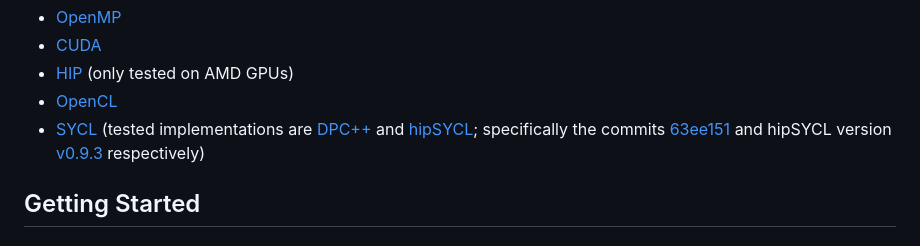
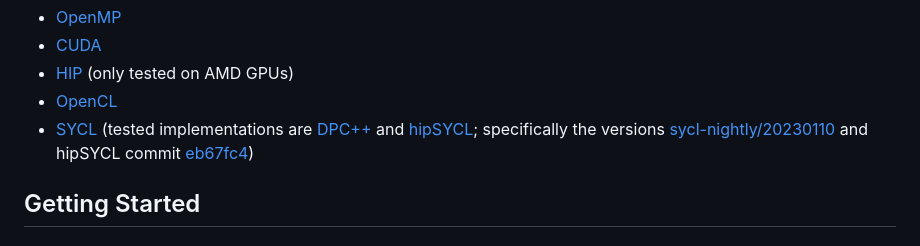
Before and after one commit to SC-SGS/PLSSVM, a Markdown page: README.md, the part around the change. Drawn GitHub-style.

Commit message:
Update README with tested compiler versions.

```diff
--- a/README.md
+++ b/README.md
@@ -39,7 +39,7 @@ The currently available frameworks (also called backends in our PLSSVM implement
 - [CUDA](https://developer.nvidia.com/cuda-zone)
 - [HIP](https://github.com/ROCm-Developer-Tools/HIP) (only tested on AMD GPUs)
 - [OpenCL](https://www.khronos.org/opencl/)
-- [SYCL](https://www.khronos.org/sycl/) (tested implementations are [DPC++](https://github.com/intel/llvm) and [hipSYCL](https://github.com/illuhad/hipSYCL); specifically the commits [63ee151](https://github.com/intel/llvm/tree/63ee15172bc985828f86bf8ed230db2699ff142c) and hipSYCL version [v0.9.3](https://github.com/illuhad/hipSYCL/tree/v0.9.3) respectively)
+- [SYCL](https://www.khronos.org/sycl/) (tested implementations are [DPC++](https://github.com/intel/llvm) and [hipSYCL](https://github.com/illuhad/hipSYCL); specifically the versions [sycl-nightly/20230110](https://github.com/intel/llvm/tree/sycl-nightly/20230110) and hipSYCL commit [eb67fc4](https://github.com/illuhad/hipSYCL/commit/eb67fc46d6732b5c4f137ce5564f6adfba57eaa1))
 
 ## Getting Started
 
```
